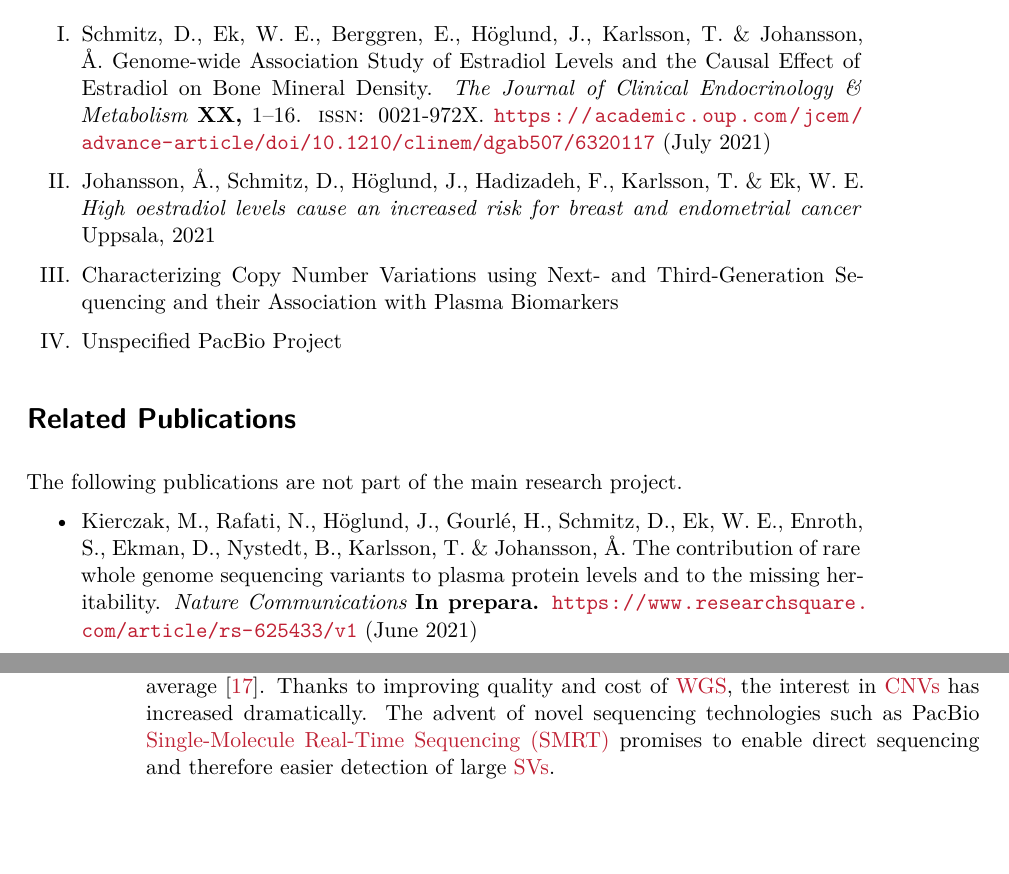
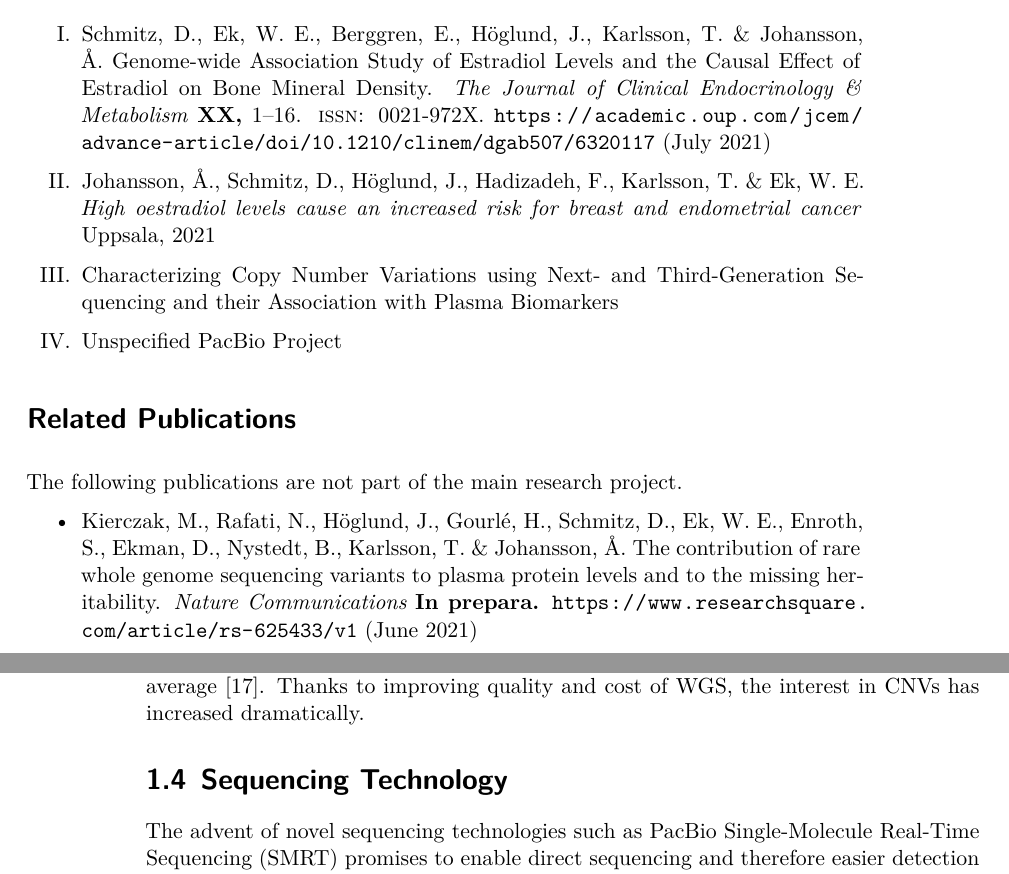
Before and after one commit to Schmytzi/halftime-report, a LaTeX thesis (main.tex): two parts of pages 5 and 12 of 41, joined at a grey line, cut so that both start at the same text, the shorter picture padded with empty space. Compiled offline with XeLaTeX.

Commit message:
Added sequencing tech section

```diff
--- a/main.tex
+++ b/main.tex
@@ -1,4 +1,4 @@
-\documentclass[]{scrbook}
+\documentclass[draft]{scrbook}
 
 % PACKAGES
 \usepackage{typearea}
@@ -306,6 +306,8 @@ Most \gls{cnv} studies use microarray-based technologies such as \gls{acgh}.
 However, these lack the ability to detect novel signals and have a limited resolution.
 Common array-based workflows can only detect \glspl{cnv} with a size of at least \qty{8}{\kilo\base}, on average \cite{Quenez2020}.
 Thanks to improving quality and cost of \gls{wgs}, the interest in \glspl{cnv} has increased dramatically.
+
+\section{Sequencing Technology}
 The advent of novel sequencing technologies such as PacBio \gls{smrt} promises to enable direct sequencing and therefore easier detection of large \glspl{sv}.
 
 \chapter{Aims}
```
